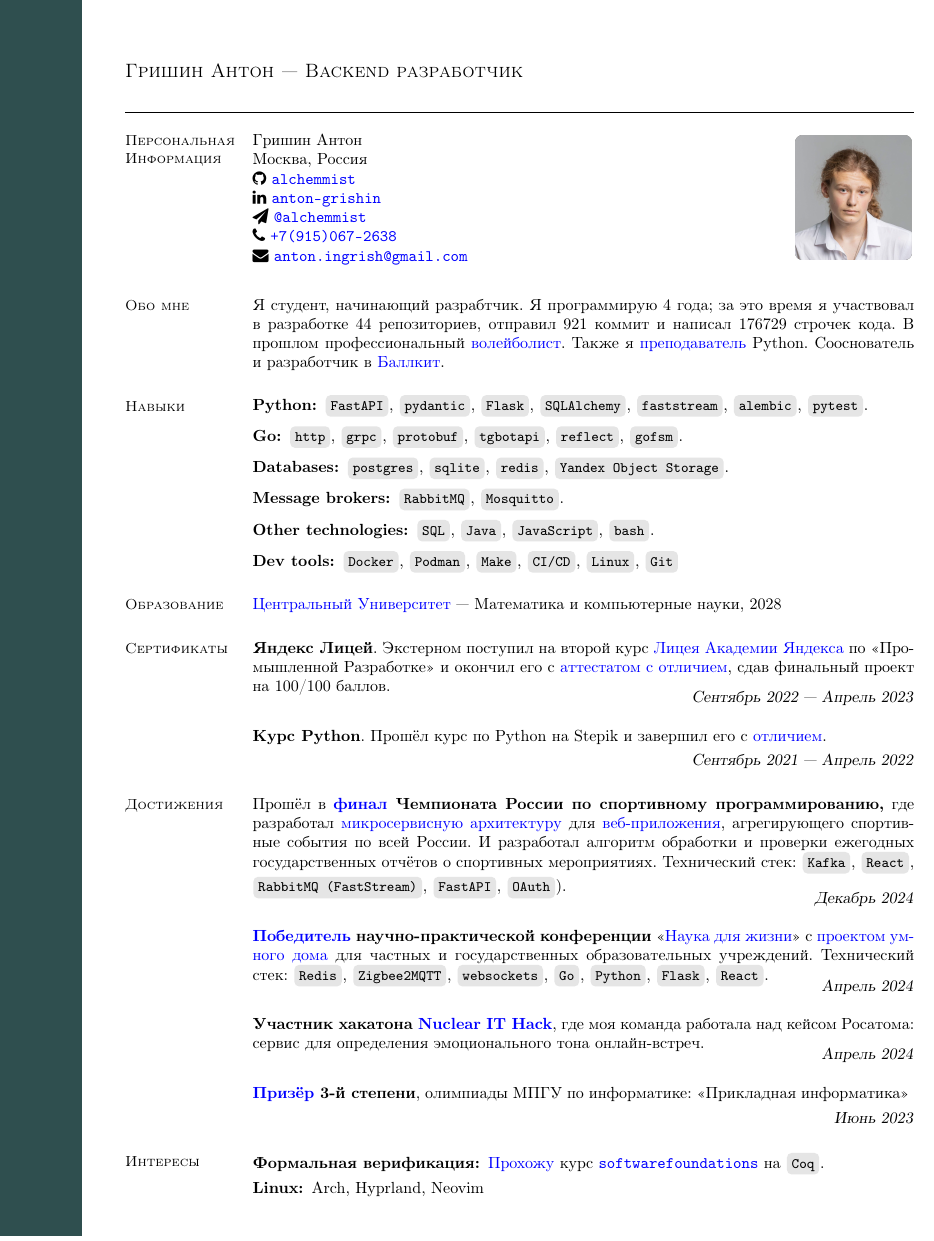
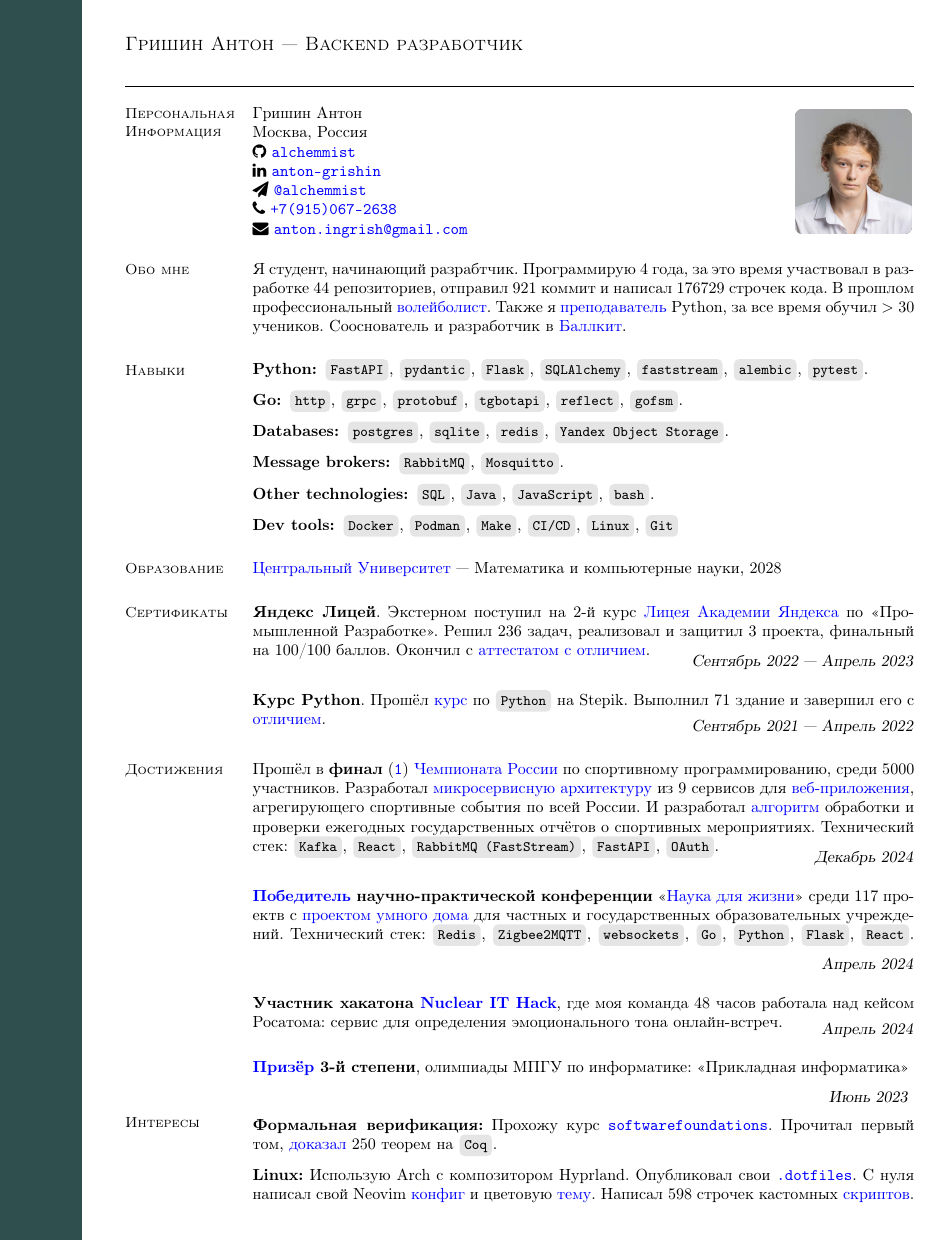
Before and after one commit to alchemmist/CV, a LaTeX CV (russian.tex, which reads resume.cls): part of page 1 of 2, cut so that both start at the same text. Compiled offline with pdfLaTeX.

Commit message:
figures, more figures

```diff
--- a/resume.cls
+++ b/resume.cls
@@ -816,7 +820,7 @@
 \itemsep=0cm
 \parsep=0cm
 \topmargin=-12mm
-\textheight=257mm
+\textheight=258mm
 
 \usepackage{fancyhdr}
 \pagestyle{fancy}
--- a/russian.tex
+++ b/russian.tex
@@ -13,7 +13,7 @@
 
 \begin{document}
 
-{\sc \large Гришин Антон --- Backend разработчик} \\
+{\vspace*{-13mm}\sc \large Гришин Антон --- Backend разработчик} \\
 \begin{resume}
   \begin{minipage}[t]{0.55\textwidth}
     \section{\mysidestyle Персональная\\Информация}
@@ -32,21 +32,21 @@
   \end{minipage}
 
   \begin{minipage}[H]{0.18\textwidth}
-    \begin{textblock}{7}(10.84, 1.7)
+    \begin{textblock}{7}(10.84, 1.37)
       \includegraphics[width=0.27\textwidth]{images/avatar.png}
     \end{textblock}
   \end{minipage}
 
-  \vspace{-5mm}
+  \vspace{-7mm}
   \section{\mysidestyle Обо мне}
-  Я студент, начинающий разрабтчик. Я программирую 4 года; за
-  это время я участвовал в разработке 44 репозиториев, отправил 921
-  коммит и написал
-  176729 строчек кода. В прошлом профессиональный
+  Я студент, начинающий разрабтчик. Программирую 4 года, за
+  это время участвовал в разработке 44 репозиториев, отправил 921
+  коммит и написал 176729 строчек кода. В прошлом профессиональный
   \href{https://github.com/alchemmist/CV/blob/main/attachments/sport.pdf}{волейболист}.
   Также я
   \href{https://www.avito.ru/moskva/predlozheniya_uslug/prepodavatel_programmirovaniya_na_python_2556461612}{преподаватель}
-  Python. Сооснователь и разработчик в \href{https://ballkit.ru/}{Баллкит}.
+  Python, за все время обучил $> 30$ учеников. Сооснователь и
+  разработчик в \href{https://ballkit.ru/}{Баллкит}.
 
   \section{\mysidestyle Навыки}
 
@@ -76,39 +76,47 @@
   Математика и компьютерные науки, 2028
 
   \section{\mysidestyle Сертификаты}
-  \textbf{Яндекс Лицей}. Экстерном поступил на второй курс
+  \textbf{Яндекс Лицей}. Экстерном поступил на 2-й курс
   \href{https://lyceum.yandex.ru/}{Лицея
-  Академии Яндекса} по «Промышленной Разработке» и окончил его с
+  Академии Яндекса} по «Промышленной Разработке». Решил 236 задач,
+  реализовал и защитил 3 проекта, финальный на 100/100 баллов. Окончил с
   \href{https://github.com/alchemmist/CV/blob/main/attachments/yandex-lyceum.pdf}{аттестатом
-  с отличием}, сдав финальный проект на 100/100 баллов.
+  с отличием}.
 
   \vspace{-6mm}
 
   \hfill \textsl{Сентябрь 2022 — Апрель 2023}
 
-  \textbf{Курс Python}. Прошёл курс по Python на Stepik и завершил его с
+  \textbf{Курс Python}. Прошёл
+  \href{https://stepik.org/course/67}{курс} по \inlinecode{Python} на
+  Stepik. Выполнил 71
+  здание и завершил его с
   \href{https://github.com/alchemmist/CV/blob/main/attachments/stepik-python-course.pdf}{отличием}.
 
-  \vspace{-3mm}
+  \vspace{-7mm}
 
   \hfill \textsl{Сентябрь 2021 — Апрель 2022}
 
   \section{\mysidestyle Достижения}
   Прошёл в
-  \textbf{\href{https://github.com/alchemmist/CV/blob/main/attachments/russian-chemp-final.pdf}{финал}
-    Чемпионата России по спортивному
-  программированию,} где разработал
+  \textbf{финал}
+  (\href{https://github.com/alchemmist/CV/blob/main/attachments/russian-chemp-final.pdf}{\texttt{1}})
+  \href{https://events.fsp-russia.com/championship}{Чемпионата
+  России} по спортивному
+  программированию, среди 5000 участников. Разработал
   \href{https://github.com/alchemmist/CV/blob/main/attachments/architect.pdf}{микросервисную
-  архитектуру} для
-  \href{https://github.com/alchemmist/sportporg}{веб-приложения},
+  архитектуру} из 9 сервисов для
+  \href{https://github.com/alchemmist/sportprog}{веб-приложения},
   агрегирующего спортивные события по
-  всей России. И разработал алгоритм обработки и проверки ежегодных
+  всей России. И разработал
+  \href{https://github.com/alchemmist/sport-afisha/blob/main/event_parsing_service/parse_pdf.py}{алгоритм}
+  обработки и проверки ежегодных
   государственных
   отчётов о спортивных мероприятиях. Технический стек:
-  \inlinecode{Kafka}, \inlinecode{React}, \\
+  \inlinecode{Kafka}, \inlinecode{React},
   \inlinecode{RabbitMQ (FastStream)},
   \inlinecode{FastAPI},
-\inlinecode{OAuth}).
+  \inlinecode{OAuth}.
   % TODO: вложить хакатон на github и добавить ссылку
 
   \vspace{-6mm}
@@ -118,7 +126,8 @@
   \textbf{\href{https://github.com/alchemmist/CV/blob/main/attachments/scince-for-life-win.pdf}{Победитель}
   научно-практической конференции}
   «\href{https://conf.profil.mos.ru/academ}{Наука для
-жизни}» с \href{https://github.com/smart-cab/}{проектом умного
+  жизни}» среди 117 проектв с
+  \href{https://github.com/smart-cab/}{проектом умного
   дома} для частных и государственных
   образовательных учреждений. Технический стек: \inlinecode{Redis},
   \inlinecode{Zigbee2MQTT}, \inlinecode{websockets}, \inlinecode{Go},
@@ -128,28 +137,40 @@
   \hfill \textsl{Апрель 2024}
 
   \textbf{Участник хакатона \href{https://nuclearhack.mephi.ru/}{Nuclear
-IT Hack}}, где моя команда работала
+  IT Hack}}, где моя команда 48 часов работала
   над кейсом Росатома: сервис для определения эмоционального тона онлайн-встреч.
 
-\vspace{-6mm}
+  \vspace{-7mm}
 
   \hfill \textsl{Апрель 2024}
 
   \textbf{\href{https://github.com/alchemmist/CV/blob/main/attachments/informatics-olimpic.pdf}{Призёр}
   3-й степени}, олимпиады МПГУ по информатике:
   «Прикладная информатика»
-\vspace{-3mm}
+  \vspace{-2mm}
 
   \hfill \textsl{Июнь 2023}
+  \vspace{-4mm}
+  \section{\mysidestyle Интересы}\vspace{0.7mm}
 
-\section{\mysidestyle Интересы}\vspace{1mm}
-\begin{description}
-  \item[Формальная верификация:]
-    \href{https://github.com/alchemmist/coq-learning}{Прохожу} курс
-    \texttt{\href{https://softwarefoundations.cis.upenn.edu}{softwarefoundations}}
-    на \inlinecode{Coq}.
-  \item[Linux:] Arch, Hyprland, Neovim
-\end{description}
+  {\textbf{Формальная верификация:} Прохожу курс
+    \texttt{\href{https://softwarefoundations.cis.upenn.edu}{softwarefoundations}}.
+    Прочитал первый том,
+    \href{https://github.com/alchemmist/coq-learning}{доказал} 250
+  теорем на \inlinecode{Coq}.} \\
+
+  \vspace{-6mm}
+
+  \textbf{Linux:} Использую Arch с композитором Hyprland. Опубликовал
+  свои
+  \href{https:/github.com/alchemmist/.dotfiles}{\texttt{.dotfiles}}.
+  С нуля написал свой Neovim
+  \href{https://github.com/alchemmist/.dotfiles/tree/main/nvim}{конфиг}
+  и цветовую
+  \href{https://github.com/alchemmist/nothing.nvim}{тему}.
+  Написал 598 строчек кастомных
+  \href{https://github.com/alchemmist/.dotfiles/tree/main/scripts}{скриптов}.
+
   \vfill
   % ------------------------------------------------------------------ %
 
```
Also changed, not shown: pdf/english.pdf, pdf/russian.pdf, resume.cls (4 more changed lines), russian.tex (15 more changed lines). Lines whose indentation alone changed are shown as unchanged.
